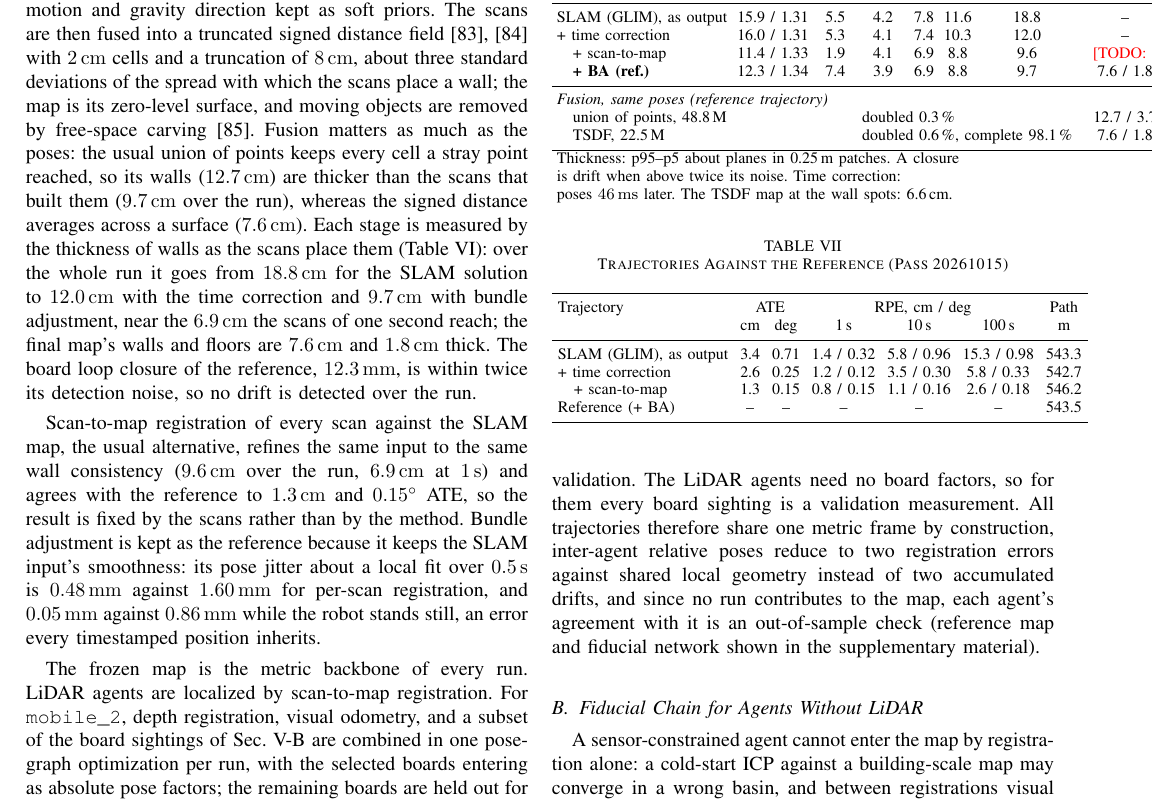
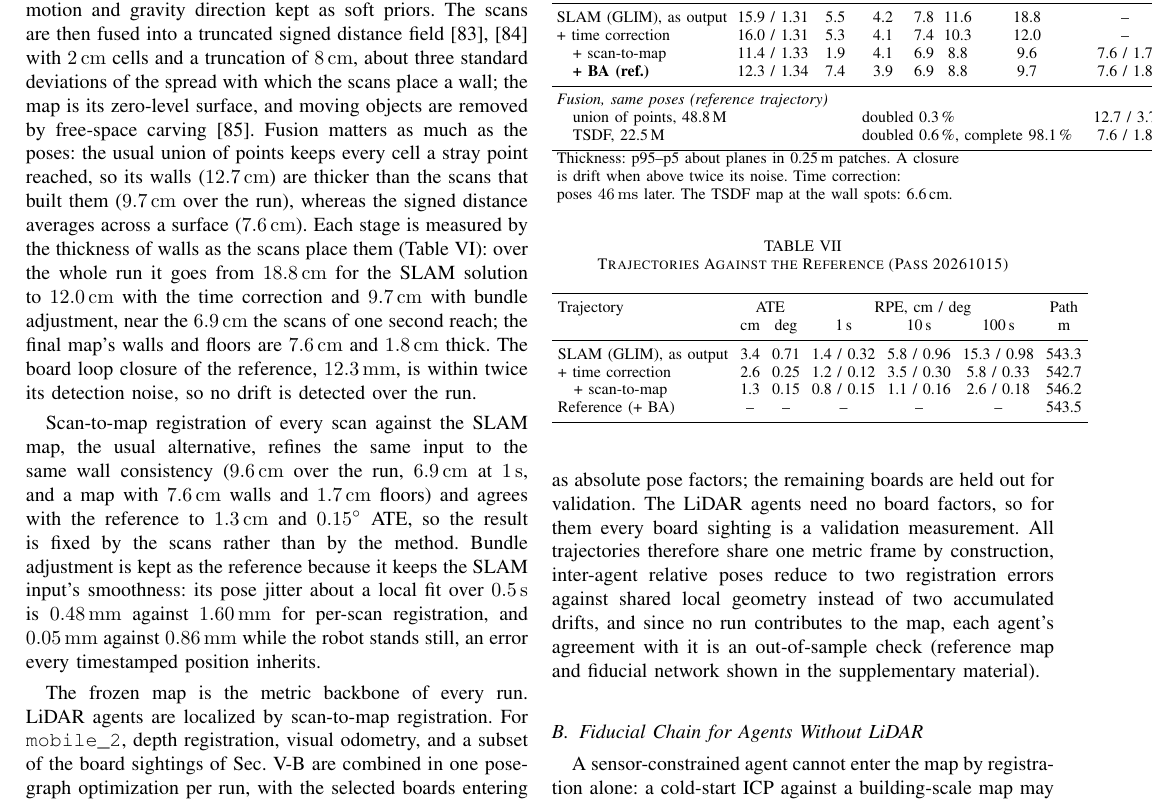
Before and after one commit to jorichee14/Others, a LaTeX paper (scoop_testbed_iotj/main.tex, which reads scoop_testbed_iotj/sections/refmap_main.tex, scoop_testbed_iotj/tables/refmap_stages.tex): part of page 8 of 17, cut so that both start at the same text. Compiled offline with pdfLaTeX.

Commit message:
IoT-J draft: scan-to-map map thickness from this run (7.6 / 1.7 cm)
Co-Authored-By: Claude Opus 5.5 <noreply@anthropic.com>
Claude-Session: https://claude.ai/code/session_01CC1mCBCn1L1LHDNoY6epEK

```diff
--- a/scoop_testbed_iotj/sections/refmap_main.tex
+++ b/scoop_testbed_iotj/sections/refmap_main.tex
@@ -34,7 +34,8 @@
 Scan-to-map registration of every scan against the SLAM map, the usual
 alternative, refines the same input to the same wall consistency
 (\SI{9.6}{\centi\metre} over the run, \SI{6.9}{\centi\metre} at
-\SI{1}{\second}) and agrees with the reference to \SI{1.3}{\centi\metre}
+\SI{1}{\second}, and a map with \SI{7.6}{\centi\metre} walls and
+\SI{1.7}{\centi\metre} floors) and agrees with the reference to \SI{1.3}{\centi\metre}
 and $0.15^\circ$ ATE, so the result is fixed by the scans rather than by
 the method. Bundle adjustment is kept as the reference because it keeps
 the SLAM input's smoothness: its pose jitter about a local fit over
--- a/scoop_testbed_iotj/tables/refmap_stages.tex
+++ b/scoop_testbed_iotj/tables/refmap_stages.tex
@@ -17,7 +17,7 @@
 \midrule
 SLAM (GLIM), as output    & 15.9 / 1.31 & 5.5 & 4.2 & 7.8 & 11.6 & 18.8 & -- \\
 + time correction         & 16.0 / 1.31 & 5.3 & 4.1 & 7.4 & 10.3 & 12.0 & -- \\
-\quad + scan-to-map       & 11.4 / 1.33 & 1.9 & 4.1 & 6.9 & 8.8  & 9.6  & \todo{} \\
+\quad + scan-to-map       & 11.4 / 1.33 & 1.9 & 4.1 & 6.9 & 8.8  & 9.6  & 7.6 / 1.7 \\
 \quad \textbf{+ BA (ref.)} & 12.3 / 1.34 & 7.4 & 3.9 & 6.9 & 8.8 & 9.7  & 7.6 / 1.8 \\
 \midrule
 \multicolumn{8}{l}{\emph{Fusion, same poses (reference trajectory)}} \\
```
